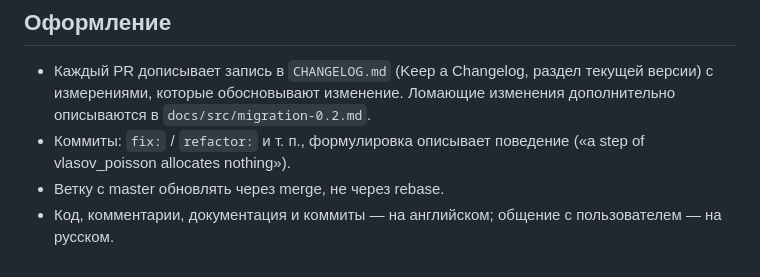
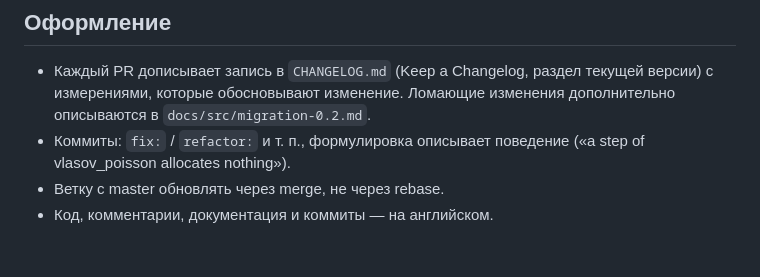
Before and after one commit to korzhimanov/Vasilek.jl, a Markdown page: CLAUDE.md, the part around the change. Drawn GitHub-style.

Commit message:
CLAUDE.md: drop the conversation-language rule
Co-Authored-By: Claude Opus 5.5 <noreply@anthropic.com>
Claude-Session: https://claude.ai/code/session_01FeC36RHLfjwBbWvuSdTfK3

```diff
--- a/CLAUDE.md
+++ b/CLAUDE.md
@@ -47,5 +47,4 @@
 - Коммиты: `fix:` / `refactor:` и т. п., формулировка описывает поведение
   («a step of vlasov_poisson allocates nothing»).
 - Ветку с master обновлять через merge, не через rebase.
-- Код, комментарии, документация и коммиты — на английском; общение с
-  пользователем — на русском.
+- Код, комментарии, документация и коммиты — на английском.
```
